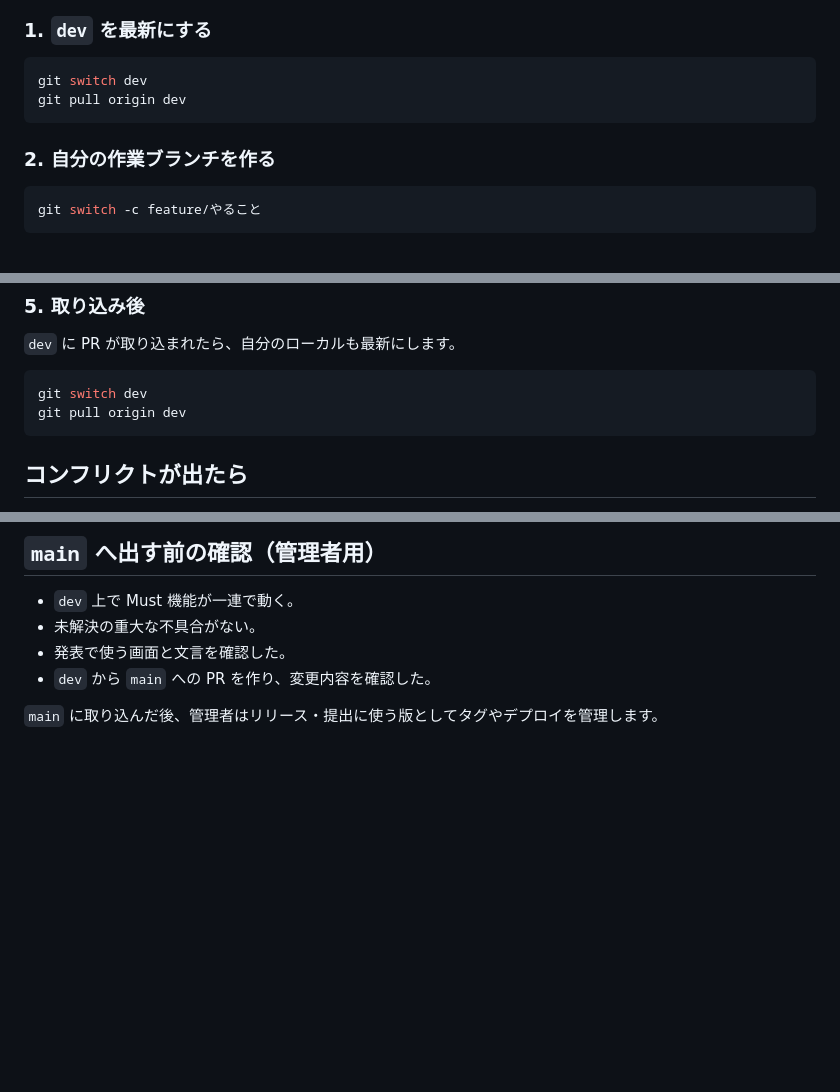
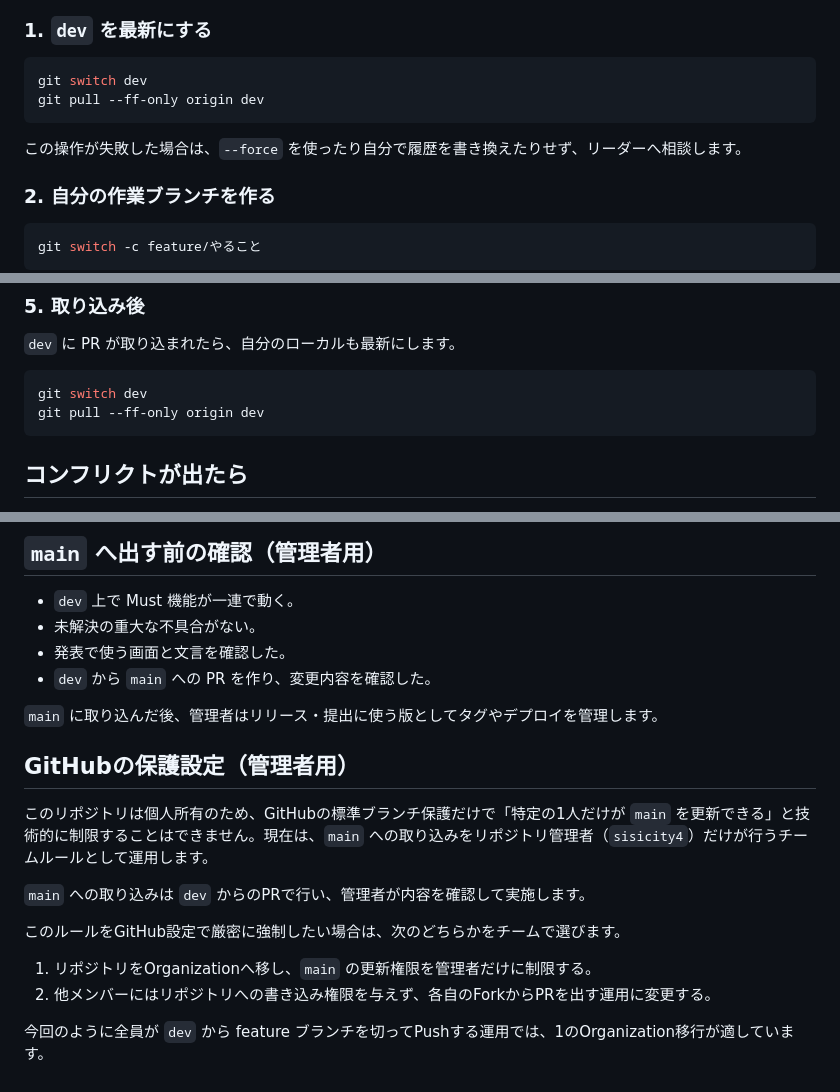
Before and after one commit to KDGT2026-Summer-Techjam/SHUNKAN, a Markdown page: docs/03-git-workflow.md, 3 parts joined by grey strips. GitHub-like rendering; blank space fills up the shorter version.

Commit message:
docs: fix review findings

````diff
--- a/docs/03-git-workflow.md
+++ b/docs/03-git-workflow.md
@@ -40,8 +40,10 @@ docs/team-guide
 
 ```bash
 git switch dev
-git pull origin dev
+git pull --ff-only origin dev
 ```
+
+この操作が失敗した場合は、`--force` を使ったり自分で履歴を書き換えたりせず、リーダーへ相談します。
 
 ### 2. 自分の作業ブランチを作る
 
@@ -88,7 +90,7 @@ PR の説明には、次のテンプレートを使います。
 
 ```bash
 git switch dev
-git pull origin dev
+git pull --ff-only origin dev
 ```
 
 ## コンフリクトが出たら
@@ -109,3 +111,16 @@ git pull origin dev
 - `dev` から `main` への PR を作り、変更内容を確認した。
 
 `main` に取り込んだ後、管理者はリリース・提出に使う版としてタグやデプロイを管理します。
+
+## GitHubの保護設定（管理者用）
+
+このリポジトリは個人所有のため、GitHubの標準ブランチ保護だけで「特定の1人だけが `main` を更新できる」と技術的に制限することはできません。現在は、`main` への取り込みをリポジトリ管理者（`sisicity4`）だけが行うチームルールとして運用します。
+
+`main` への取り込みは `dev` からのPRで行い、管理者が内容を確認して実施します。
+
+このルールをGitHub設定で厳密に強制したい場合は、次のどちらかをチームで選びます。
+
+1. リポジトリをOrganizationへ移し、`main` の更新権限を管理者だけに制限する。
+2. 他メンバーにはリポジトリへの書き込み権限を与えず、各自のForkからPRを出す運用に変更する。
+
+今回のように全員が `dev` から feature ブランチを切ってPushする運用では、1のOrganization移行が適しています。
````
Also changed, not shown: docs/04-roadmap-and-tasks.md (+2 -2 lines).
